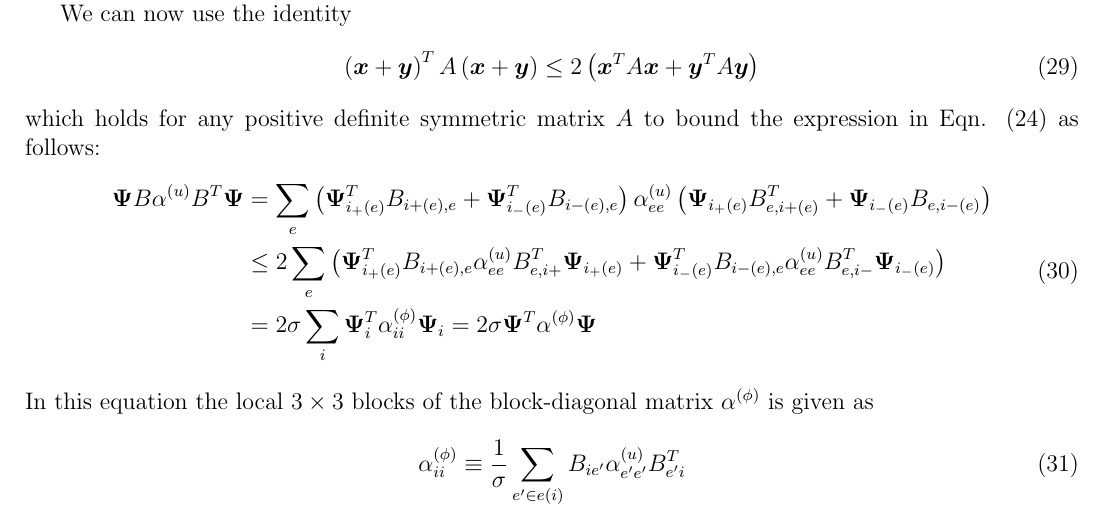
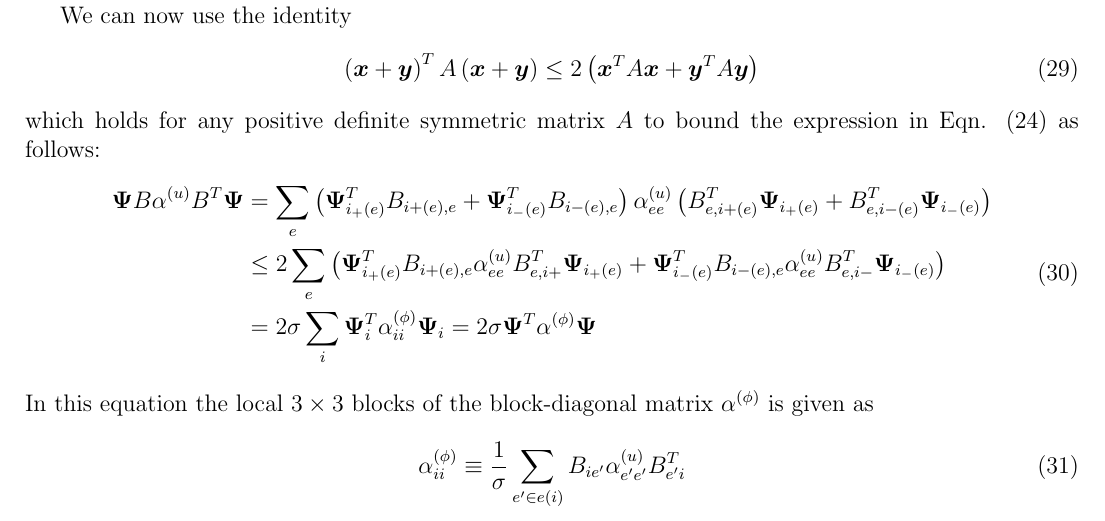
Before and after one commit to firedrakeproject/firedrake-helmholtzsolver, a LaTeX document (doc/latex/FEMmultigrid.tex): part of page 5 of 9, cut so that both start at the same text. Compiled offline with pdfLaTeX.

Commit message:
Fixed documentation.

```diff
--- a/doc/latex/FEMmultigrid.tex
+++ b/doc/latex/FEMmultigrid.tex
@@ -266,7 +266,7 @@ which holds for any positive definite symmetric matrix $A$ to bound the expressi
  \begin{aligned}
   \vec{\Psi} B \alpha^{(u)} B^T \vec{\Psi}
   &= \sum_{e} \left(\vec{\Psi}^T_{i_+(e)}B_{i+(e),e}+\vec{\Psi}^T_{i_-(e)}B_{i-(e),e}\right)\alpha^{(u)}_{ee}
-\left(\vec{\Psi}_{i_+(e)}B^T_{e,i+(e)}+\vec{\Psi}_{i_-(e)}B_{e,i-(e)}\right)\\
+\left(B^T_{e,i+(e)}\vec{\Psi}_{i_+(e)}+B^T_{e,i-(e)}\vec{\Psi}_{i_-(e)}\right)\\
   & \le 2\sum_e
 \left(\vec{\Psi}^T_{i_+(e)}B_{i+(e),e}\alpha^{(u)}_{ee}B^T_{e,i+}\vec{\Psi}_{i_+(e)}
 +\vec{\Psi}^T_{i_-(e)}B_{i-(e),e}\alpha^{(u)}_{ee}B^T_{e,i-}\vec{\Psi}_{i_-(e)}
```
